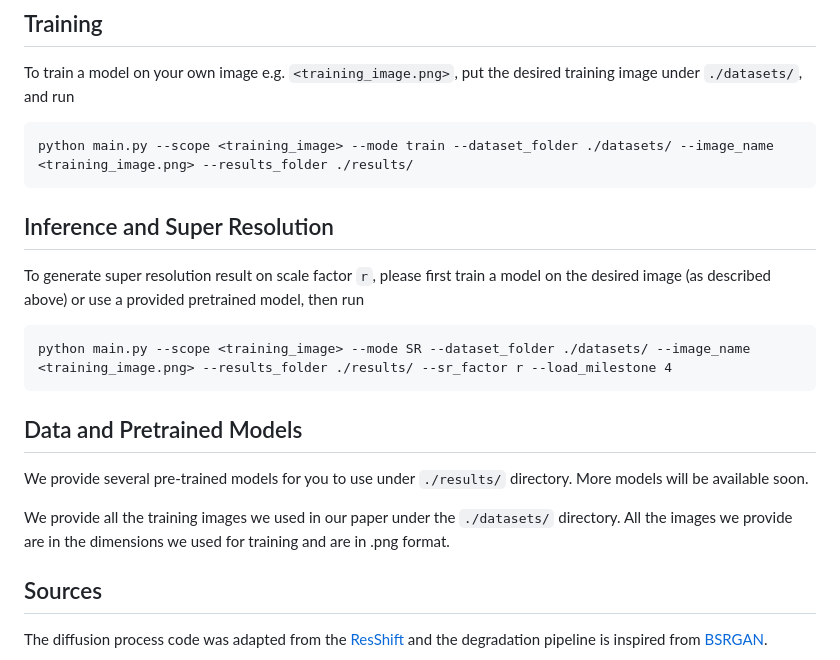
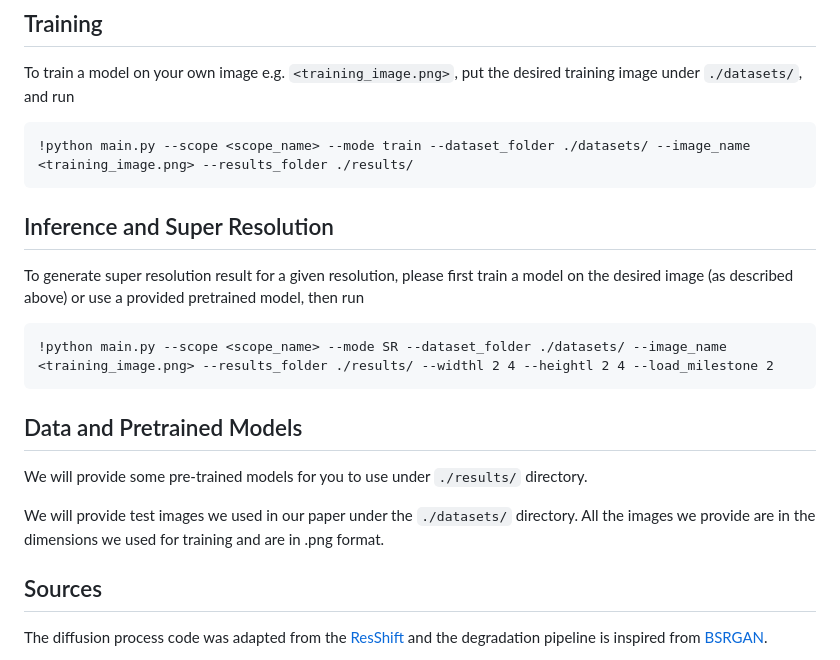
Before and after one commit to justananonymousaccount/Model-Implementation, a Markdown page: README.md, the part around the change. Drawn GitHub-style.

````diff
--- a/README.md
+++ b/README.md
@@ -29,20 +29,20 @@ pip install -r requirements.txt
 To train a model on your own image e.g. `<training_image.png>`, put the desired training image under `./datasets/`, and run
 
 ```
-python main.py --scope <training_image> --mode train --dataset_folder ./datasets/ --image_name <training_image.png> --results_folder ./results/
+!python main.py --scope <scope_name> --mode train --dataset_folder ./datasets/ --image_name <training_image.png> --results_folder ./results/
 ```
 
 ## Inference and Super Resolution
-To generate super resolution result on scale factor `r`, please first train a model on the desired image (as described above) or use a provided pretrained model, then run
+To generate super resolution result for a given resolution, please first train a model on the desired image (as described above) or use a provided pretrained model, then run
 
 ```
-python main.py --scope <training_image> --mode SR --dataset_folder ./datasets/ --image_name <training_image.png> --results_folder ./results/ --sr_factor r --load_milestone 4
+!python main.py --scope <scope_name> --mode SR --dataset_folder ./datasets/ --image_name <training_image.png> --results_folder ./results/ --widthl 2 4 --heightl 2 4 --load_milestone 2
 ```
 
 ## Data and Pretrained Models
-We provide several pre-trained models for you to use under `./results/` directory. More models will be available soon.
+We will provide some pre-trained models for you to use under `./results/` directory.
 
-We provide all the training images we used in our paper under the `./datasets/` directory. All the images we provide are in the dimensions we used for training and are in .png format.
+We will provide test images we used in our paper under the `./datasets/` directory. All the images we provide are in the dimensions we used for training and are in .png format.
 
 ## Sources
 The diffusion process code was adapted from the [ResShift](https://github.com/zsyOAOA/ResShift/tree/journal) and the degradation pipeline is inspired from [BSRGAN](https://github.com/cszn/BSRGAN).
````
